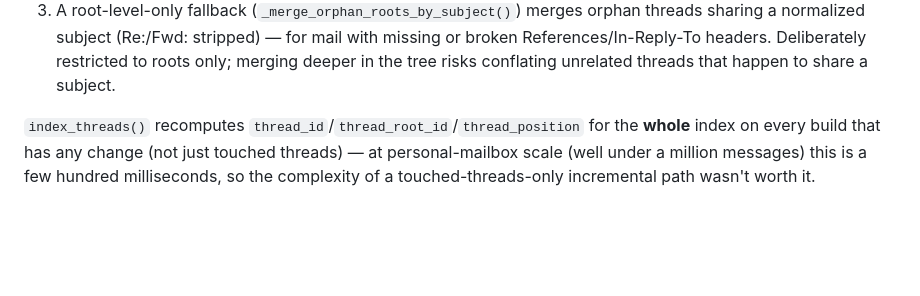
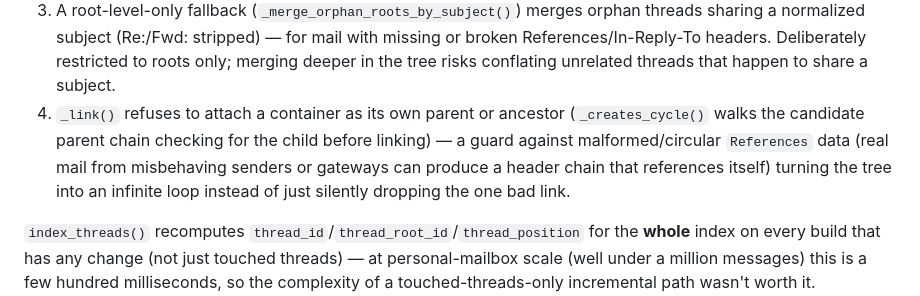
Before and after one commit to ErnestoCobos/cobos-apple-mail-mcp, a Markdown page: docs/wiki/Threading-and-knowledge.md, the part around the change. GitHub-like rendering; blank space fills up the shorter version.

```diff
--- a/docs/wiki/Threading-and-knowledge.md
+++ b/docs/wiki/Threading-and-knowledge.md
@@ -26,6 +26,11 @@ of most mail clients' thread reconstruction, run entirely against indexed `messa
    a normalized subject (Re:/Fwd: stripped) — for mail with missing or broken
    References/In-Reply-To headers. Deliberately restricted to roots only; merging deeper in the
    tree risks conflating unrelated threads that happen to share a subject.
+4. `_link()` refuses to attach a container as its own parent or ancestor
+   (`_creates_cycle()` walks the candidate parent chain checking for the child before linking) —
+   a guard against malformed/circular `References` data (real mail from misbehaving senders or
+   gateways can produce a header chain that references itself) turning the tree into an infinite
+   loop instead of just silently dropping the one bad link.
 
 `index_threads()` recomputes `thread_id`/`thread_root_id`/`thread_position` for the **whole**
 index on every build that has any change (not just touched threads) — at personal-mailbox scale
```
Also changed, not shown: docs/wiki/Permissions-and-troubleshooting.md (+13 -0 lines).
